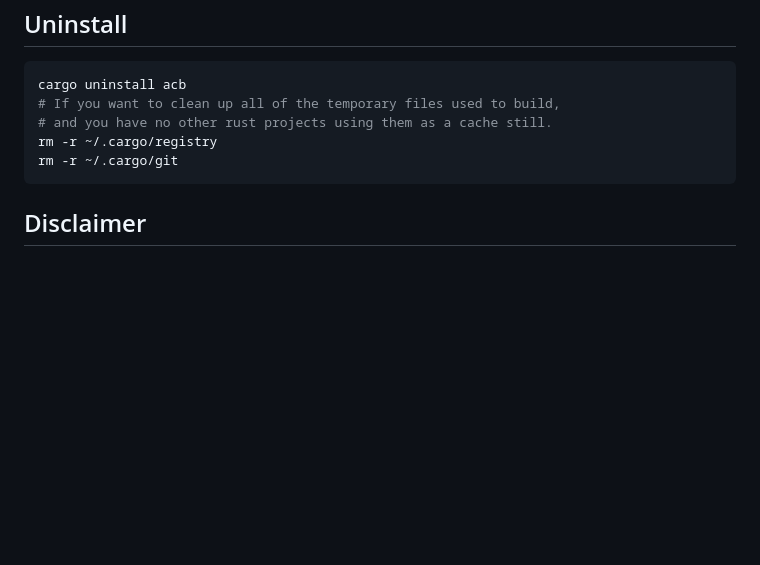
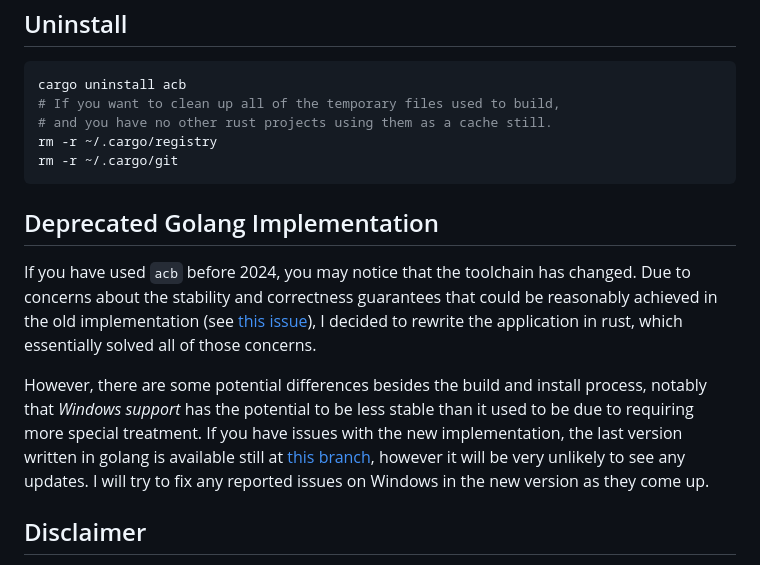
Before and after one commit to tsiemens/acb, a Markdown page: README.md, the part around the change. Rendered like a GitHub page; blank space fills up the shorter version.

Commit message:
README update with note about old golang impl

````diff
--- a/README.md
+++ b/README.md
@@ -141,6 +141,20 @@ rm -r ~/.cargo/registry
 rm -r ~/.cargo/git
 ```
 
+## Deprecated Golang Implementation
+If you have used `acb` before 2024, you may notice that the toolchain has changed.
+Due to concerns about the stability and correctness guarantees that could be
+reasonably achieved in the old implementation
+(see [this issue](https://github.com/tsiemens/acb/issues/21)), I decided to
+rewrite the application in rust, which essentially solved all of those concerns.
+
+However, there are some potential differences besides the build and install process,
+notably that *Windows support* has the potential to be less stable than it
+used to be due to requiring more special treatment. If you have issues with the new implementation, the last version written in golang is available still at
+[this branch](https://github.com/tsiemens/acb/tree/golang), however it will
+be very unlikely to see any updates. I will try to fix any reported issues
+on Windows in the new version as they come up.
+
 ## Disclaimer
 I am not trained in tax law of any form. This tool is provided as is with no
 warrenty. Please double check results (enough information should be provided
````
